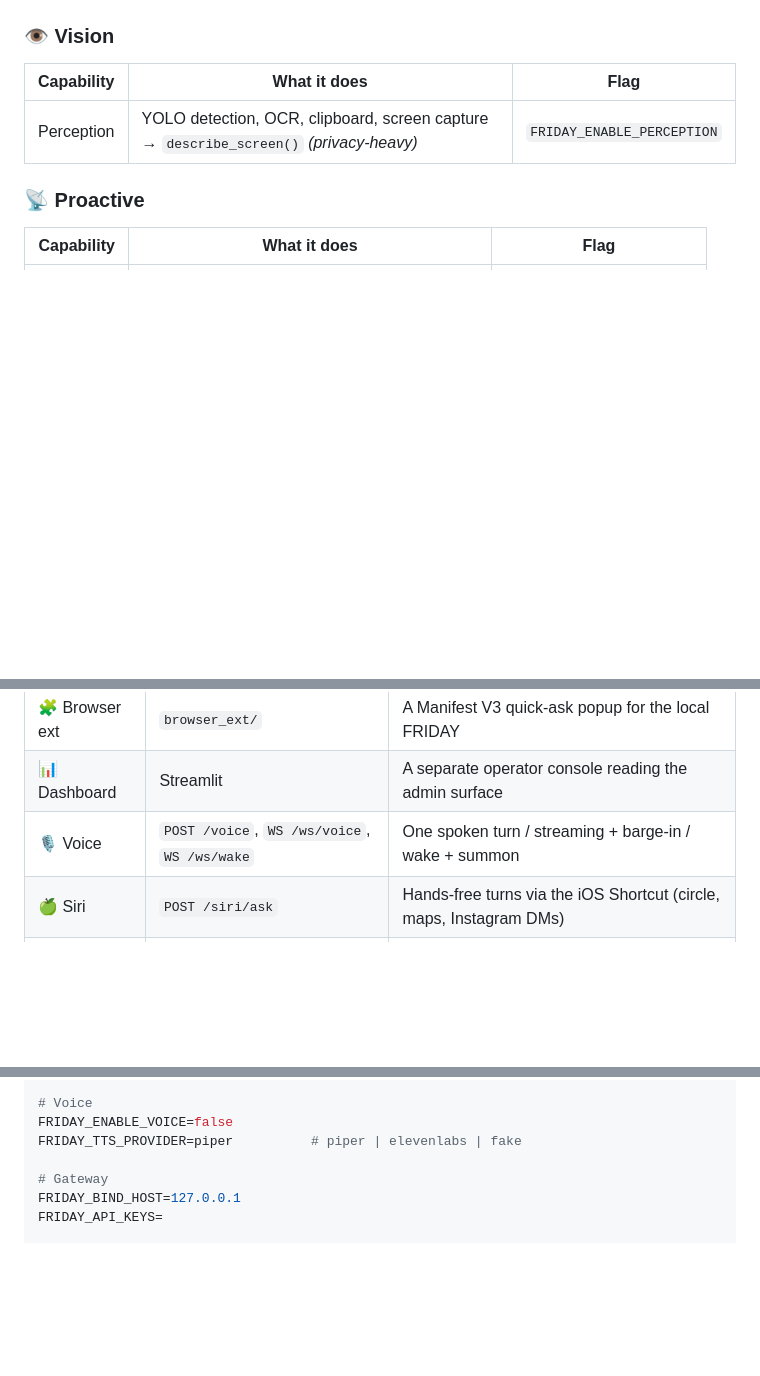
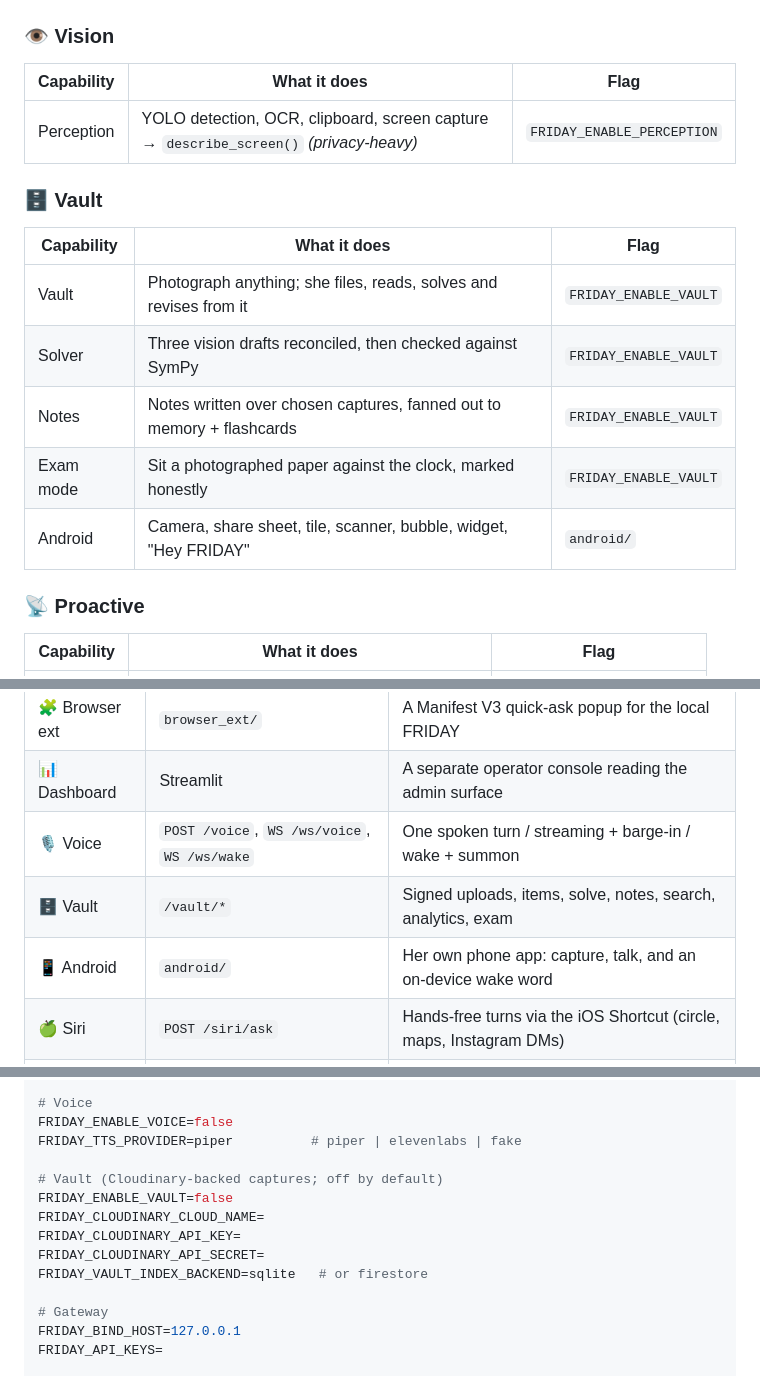
Before and after one commit to LakshyaBadjatya/Friday, a Markdown page: README.md, 3 parts joined by grey strips. GitHub-like rendering; folded sections open; blank space fills up the shorter version.

Commit message:
Write down how the vault works, for the version of me that forgets
The README gains the vault: what it does, the flag that gates it, the /vault
surface, and the phone. docs/vault.md carries the long version — the upload
handshake and why commit refuses to believe the phone, the locked-item
guarantee and where it is enforced, the solver's three drafts and SymPy's
deciding vote, the HyperOS setup order, and why deleting an asset happens
before deleting the row that points at it.

That file stays local, like everything else under docs/, which this repo has
never published.

```diff
--- a/README.md
+++ b/README.md
@@ -209,6 +209,16 @@ views — are always on.
 |---|---|---|
 | Perception | YOLO detection, OCR, clipboard, screen capture → `describe_screen()` *(privacy-heavy)* | `FRIDAY_ENABLE_PERCEPTION` |
 
+### 🗄️ Vault
+
+| Capability | What it does | Flag |
+|---|---|---|
+| Vault | Photograph anything; she files, reads, solves and revises from it | `FRIDAY_ENABLE_VAULT` |
+| Solver | Three vision drafts reconciled, then checked against SymPy | `FRIDAY_ENABLE_VAULT` |
+| Notes | Notes written over chosen captures, fanned out to memory + flashcards | `FRIDAY_ENABLE_VAULT` |
+| Exam mode | Sit a photographed paper against the clock, marked honestly | `FRIDAY_ENABLE_VAULT` |
+| Android | Camera, share sheet, tile, scanner, bubble, widget, "Hey FRIDAY" | `android/` |
+
 ### 📡 Proactive
 
 | Capability | What it does | Flag |
@@ -326,6 +336,8 @@ FRIDAY exposes many faces over one core. The flag-gated ones return `404` until
 | 🧩 Browser ext | `browser_ext/` | A Manifest V3 quick-ask popup for the local FRIDAY |
 | 📊 Dashboard | Streamlit | A separate operator console reading the admin surface |
 | 🎙️ Voice | `POST /voice`, `WS /ws/voice`, `WS /ws/wake` | One spoken turn / streaming + barge-in / wake + summon |
+| 🗄️ Vault | `/vault/*` | Signed uploads, items, solve, notes, search, analytics, exam |
+| 📱 Android | `android/` | Her own phone app: capture, talk, and an on-device wake word |
 | 🍏 Siri | `POST /siri/ask` | Hands-free turns via the iOS Shortcut (circle, maps, Instagram DMs) |
 | 📺 Android TV | `/tv/ask`, `/tv/command`, `WS /tv/stream` | Android TV front door — spoken control + a companion app (`android-tv/`) |
 
@@ -475,6 +487,13 @@ GEMINI_MODEL=gemini-2.0-flash
 FRIDAY_ENABLE_VOICE=false
 FRIDAY_TTS_PROVIDER=piper          # piper | elevenlabs | fake
 
+# Vault (Cloudinary-backed captures; off by default)
+FRIDAY_ENABLE_VAULT=false
+FRIDAY_CLOUDINARY_CLOUD_NAME=
+FRIDAY_CLOUDINARY_API_KEY=
+FRIDAY_CLOUDINARY_API_SECRET=
+FRIDAY_VAULT_INDEX_BACKEND=sqlite   # or firestore
+
 # Gateway
 FRIDAY_BIND_HOST=127.0.0.1
 FRIDAY_API_KEYS=
```
